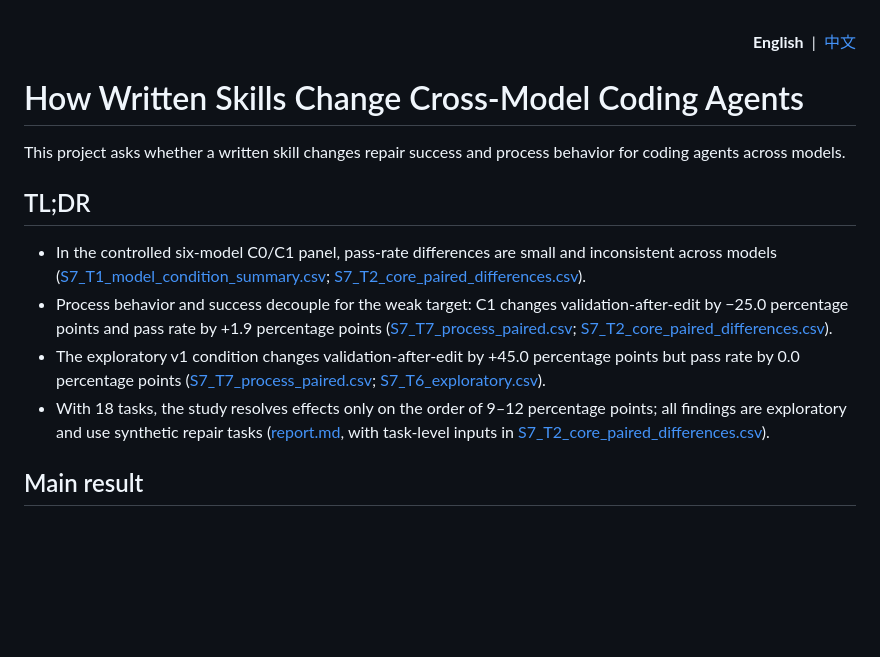
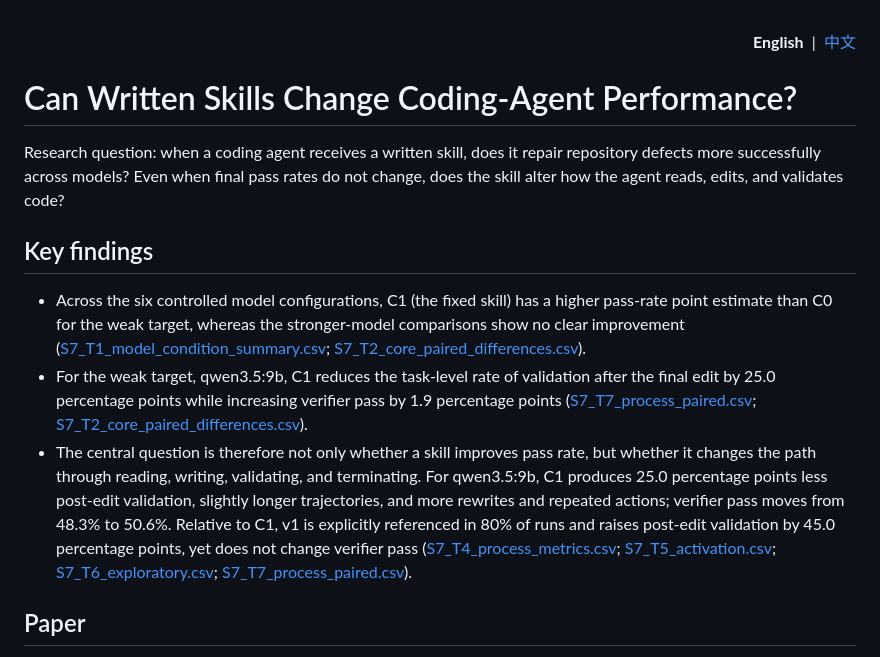
Before and after one commit to 77chenchen/cross-model-analysis-and-optimization-of-agent-skills, a Markdown page: README.md, the part around one of its changes. Rendered like a GitHub page; blank space fills up the shorter version.

Commit message:
Align English README with Chinese summary

```diff
--- a/README.md
+++ b/README.md
@@ -1,16 +1,15 @@
 <a id="english"></a>
 <p align="right"><strong>English</strong> &nbsp;|&nbsp; <a href="#zh">中文</a></p>
 
-#  How Written Skills Change Cross-Model Coding Agents
+# Can Written Skills Change Coding-Agent Performance?
 
-This project asks whether a written skill changes repair success and process behavior for coding agents across models.
+Research question: when a coding agent receives a written skill, does it repair repository defects more successfully across models? Even when final pass rates do not change, does the skill alter how the agent reads, edits, and validates code?
 
-## TL;DR
+## Key findings
 
-- In the controlled six-model C0/C1 panel, pass-rate differences are small and inconsistent across models ([S7_T1_model_condition_summary.csv](results/tables/s7/S7_T1_model_condition_summary.csv); [S7_T2_core_paired_differences.csv](results/tables/s7/S7_T2_core_paired_differences.csv)).
-- Process behavior and success decouple for the weak target: C1 changes validation-after-edit by −25.0 percentage points and pass rate by +1.9 percentage points ([S7_T7_process_paired.csv](results/tables/s7/S7_T7_process_paired.csv); [S7_T2_core_paired_differences.csv](results/tables/s7/S7_T2_core_paired_differences.csv)).
-- The exploratory v1 condition changes validation-after-edit by +45.0 percentage points but pass rate by 0.0 percentage points ([S7_T7_process_paired.csv](results/tables/s7/S7_T7_process_paired.csv); [S7_T6_exploratory.csv](results/tables/s7/S7_T6_exploratory.csv)).
-- With 18 tasks, the study resolves effects only on the order of 9–12 percentage points; all findings are exploratory and use synthetic repair tasks ([report.md](report.md), with task-level inputs in [S7_T2_core_paired_differences.csv](results/tables/s7/S7_T2_core_paired_differences.csv)).
+- Across the six controlled model configurations, C1 (the fixed skill) has a higher pass-rate point estimate than C0 for the weak target, whereas the stronger-model comparisons show no clear improvement ([S7_T1_model_condition_summary.csv](results/tables/s7/S7_T1_model_condition_summary.csv); [S7_T2_core_paired_differences.csv](results/tables/s7/S7_T2_core_paired_differences.csv)).
+- For the weak target, qwen3.5:9b, C1 reduces the task-level rate of validation after the final edit by 25.0 percentage points while increasing verifier pass by 1.9 percentage points ([S7_T7_process_paired.csv](results/tables/s7/S7_T7_process_paired.csv); [S7_T2_core_paired_differences.csv](results/tables/s7/S7_T2_core_paired_differences.csv)).
+- The central question is therefore not only whether a skill improves pass rate, but whether it changes the path through reading, writing, validating, and terminating. For qwen3.5:9b, C1 produces 25.0 percentage points less post-edit validation, slightly longer trajectories, and more rewrites and repeated actions; verifier pass moves from 48.3% to 50.6%. Relative to C1, v1 is explicitly referenced in 80% of runs and raises post-edit validation by 45.0 percentage points, yet does not change verifier pass ([S7_T4_process_metrics.csv](results/tables/s7/S7_T4_process_metrics.csv); [S7_T5_activation.csv](results/tables/s7/S7_T5_activation.csv); [S7_T6_exploratory.csv](results/tables/s7/S7_T6_exploratory.csv); [S7_T7_process_paired.csv](results/tables/s7/S7_T7_process_paired.csv)).
 
-## Main result
+## Paper
 
```
Also changed, not shown: other parts of README.md (+1 -3 lines).
